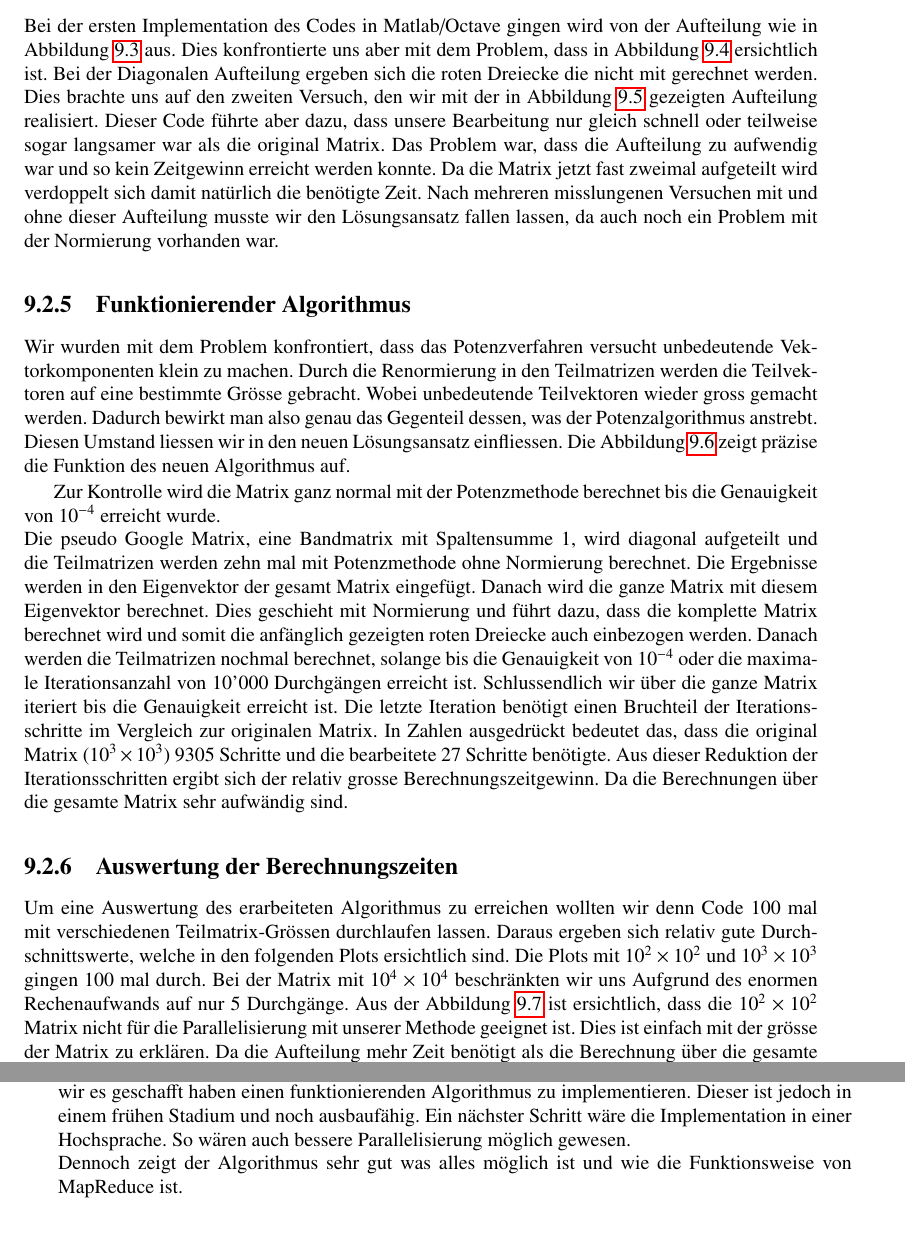
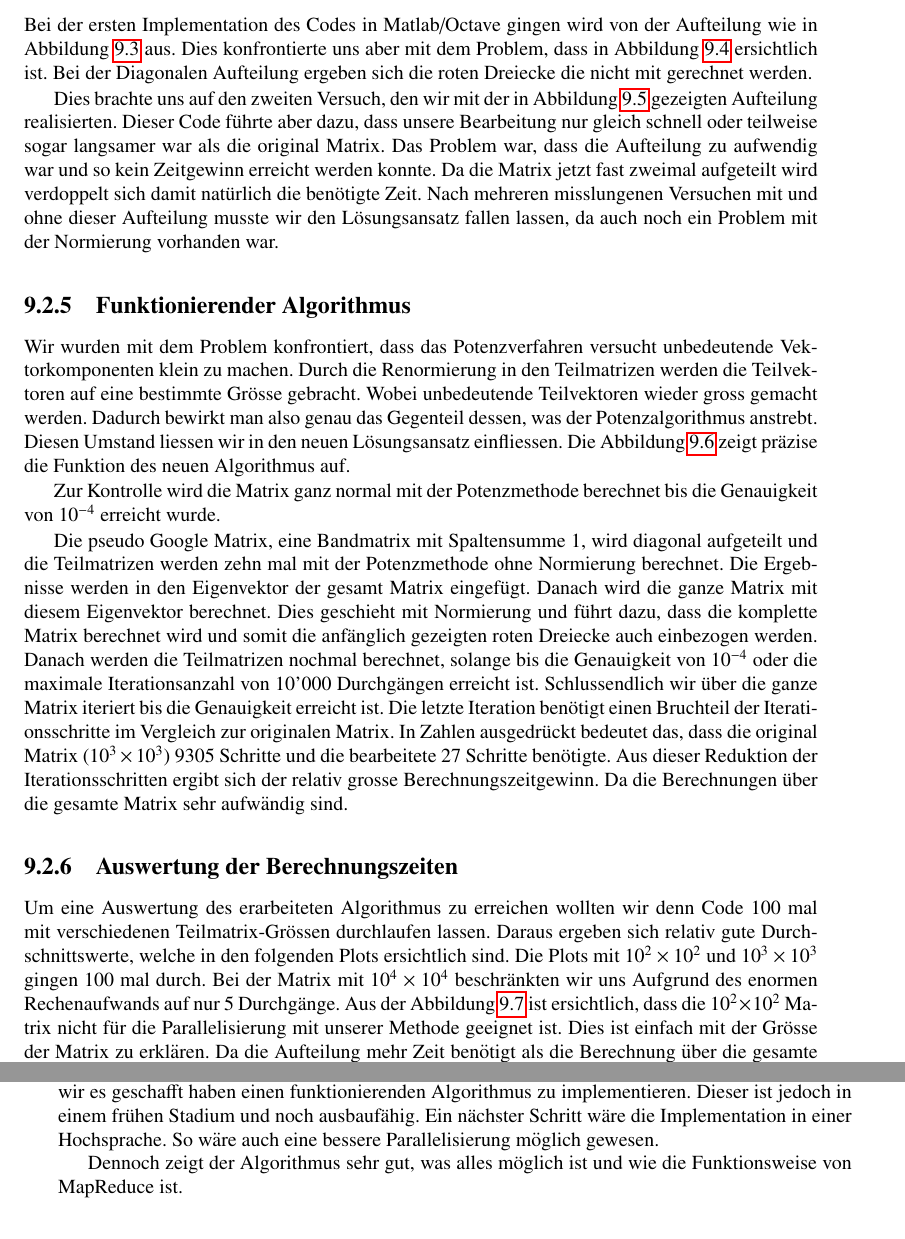
Before and after one commit to dbrgn/SeminarHPC, a LaTeX thesis (skript/skript.tex, which reads skript/mapreduce/mapreduce.tex): two parts of pages 140 and 147 of 164, joined at a grey line, cut so that both start at the same text. Compiled offline with pdfLaTeX.

Commit message:
Fix Typos

```diff
--- a/skript/mapreduce/mapreduce.tex
+++ b/skript/mapreduce/mapreduce.tex
@@ -429,7 +422,7 @@ Bei der ersten Implementation des Codes in Matlab/Octave gingen wird von der Auf
 \caption{Dreiecksproblem bei der Aufteilung}
 \label{111}
 \end{figure}
-Dies brachte uns auf den zweiten Versuch, den wir mit der in Abbildung \ref{11} gezeigten Aufteilung realisiert. Dieser Code f"uhrte aber dazu, dass unsere Bearbeitung nur gleich schnell oder teilweise sogar langsamer war als die original Matrix. Das Problem war, dass die Aufteilung zu aufwendig war und so kein Zeitgewinn erreicht werden konnte. Da die Matrix jetzt fast zweimal aufgeteilt wird verdoppelt sich damit nat"urlich die ben"otigte Zeit. Nach mehreren misslungenen Versuchen mit und ohne dieser Aufteilung musste wir den L"osungsansatz fallen lassen, da auch noch ein Problem mit der Normierung vorhanden war.
+Dies brachte uns auf den zweiten Versuch, den wir mit der in Abbildung \ref{11} gezeigten Aufteilung realisierten. Dieser Code f"uhrte aber dazu, dass unsere Bearbeitung nur gleich schnell oder teilweise sogar langsamer war als die original Matrix. Das Problem war, dass die Aufteilung zu aufwendig war und so kein Zeitgewinn erreicht werden konnte. Da die Matrix jetzt fast zweimal aufgeteilt wird verdoppelt sich damit nat"urlich die ben"otigte Zeit. Nach mehreren misslungenen Versuchen mit und ohne dieser Aufteilung musste wir den L"osungsansatz fallen lassen, da auch noch ein Problem mit der Normierung vorhanden war.
 \begin{figure}[H]
 \begin{center}
 \begin{tikzpicture}[scale = 0.4]
@@ -548,8 +541,9 @@ Diesen Umstand liessen wir in den neuen L"osungsansatz einfliessen. Die Abbildun
 \end{figure}
 
 
-Zur Kontrolle wird die Matrix ganz normal mit der Potenzmethode berechnet bis die Genauigkeit von $10^{-4}$ erreicht wurde.\\
-  Die pseudo Google Matrix, eine Bandmatrix mit Spaltensumme 1, wird diagonal aufgeteilt und die Teilmatrizen werden zehn mal mit Potenzmethode ohne Normierung berechnet. Die Ergebnisse werden in den Eigenvektor der gesamt Matrix eingef"ugt. Danach wird die ganze Matrix mit diesem Eigenvektor berechnet. Dies geschieht mit Normierung und f"uhrt dazu, dass die komplette Matrix berechnet wird und somit die anf"anglich gezeigten roten Dreiecke auch einbezogen werden. Danach werden die Teilmatrizen nochmal berechnet, solange bis die Genauigkeit von $10^{-4}$ oder die maximale Iterationsanzahl von 10'000 Durchg"angen erreicht ist. Schlussendlich wir "uber die ganze Matrix iteriert bis die Genauigkeit erreicht ist. Die letzte Iteration ben"otigt einen Bruchteil der Iterationsschritte im Vergleich zur originalen Matrix. In Zahlen ausgedr"uckt bedeutet das, dass die original Matrix ($10^3\times10^3$) 9305 Schritte und die bearbeitete 27 Schritte ben"otigte. Aus dieser Reduktion der Iterationsschritten ergibt sich der relativ grosse Berechnungszeitgewinn. Da die Berechnungen "uber die gesamte Matrix sehr aufw"andig sind.
+Zur Kontrolle wird die Matrix ganz normal mit der Potenzmethode berechnet bis die Genauigkeit von $10^{-4}$ erreicht wurde.
+
+Die pseudo Google Matrix, eine Bandmatrix mit Spaltensumme 1, wird diagonal aufgeteilt und die Teilmatrizen werden zehn mal mit der Potenzmethode ohne Normierung berechnet. Die Ergebnisse werden in den Eigenvektor der gesamt Matrix eingef"ugt. Danach wird die ganze Matrix mit diesem Eigenvektor berechnet. Dies geschieht mit Normierung und f"uhrt dazu, dass die komplette Matrix berechnet wird und somit die anf"anglich gezeigten roten Dreiecke auch einbezogen werden. Danach werden die Teilmatrizen nochmal berechnet, solange bis die Genauigkeit von $10^{-4}$ oder die maximale Iterationsanzahl von 10'000 Durchg"angen erreicht ist. Schlussendlich wir "uber die ganze Matrix iteriert bis die Genauigkeit erreicht ist. Die letzte Iteration ben"otigt einen Bruchteil der Iterationsschritte im Vergleich zur originalen Matrix. In Zahlen ausgedr"uckt bedeutet das, dass die original Matrix ($10^3\times10^3$) 9305 Schritte und die bearbeitete 27 Schritte ben"otigte. Aus dieser Reduktion der Iterationsschritten ergibt sich der relativ grosse Berechnungszeitgewinn. Da die Berechnungen "uber die gesamte Matrix sehr aufw"andig sind.
 \subsection[Auswertung]{Auswertung der Berechnungszeiten}
 Um eine Auswertung des erarbeiteten Algorithmus zu erreichen wollten wir denn Code 100 mal mit verschiedenen Teilmatrix-Gr"ossen durchlaufen lassen. Daraus ergeben sich relativ gute Durchschnittswerte, welche in den folgenden Plots ersichtlich sind. Die Plots mit $10^2\times10^2$ und $10^3\times10^3$ gingen 100 mal durch. Bei der Matrix mit $10^4\times10^4$ beschr"ankten wir uns Aufgrund des enormen Rechenaufwands auf nur 5 Durchg"ange.
 \begin{figure}
@@ -559,7 +553,7 @@ Um eine Auswertung des erarbeiteten Algorithmus zu erreichen wollten wir denn Co
 \caption{Auswertungs Plot $100\times100$}
 \label{q}
 \end{figure}
-Aus der Abbildung \ref{q} ist ersichtlich, dass die $10^2\times10^2$ Matrix nicht f"ur die Parallelisierung mit unserer Methode geeignet ist. Dies ist einfach mit der gr"osse der Matrix zu erkl"aren. Da die Aufteilung mehr Zeit ben"otigt als die Berechnung "uber die gesamte Matrix.
+Aus der Abbildung \ref{q} ist ersichtlich, dass die $10^2\times10^2$ Matrix nicht f"ur die Parallelisierung mit unserer Methode geeignet ist. Dies ist einfach mit der Gr"osse der Matrix zu erkl"aren. Da die Aufteilung mehr Zeit ben"otigt als die Berechnung "uber die gesamte Matrix.
 \begin{figure}
 \begin{center}
 \includegraphics[width=0.7\textwidth]{./mapreduce/PC1000.pdf}
@@ -596,8 +590,9 @@ Wie man beim Plot \ref{w} sehr gut sehen kann, bewirkt die Herabsetzung der Gren
 \end{figure}
 Ein sehr "ahnliches Bild ist bei den $250\times250$ Teilmatrizen zu erkennen (Abbildung \ref{ww}). Auch hier f"uhrt eine Halbierung der Iterationen zu einem Geschwindigkeitsgewinn. Jedoch tritt das selbe Symptom wie vorher auf. Dennoch kann diese Art der Anpassung je nach Situation einen Zeitgewinn mit sich f"uhren.
 \subsection{Fazit}
-Als Fazit aus unseren Versuchen mit dem Eigenwertproblem und MapReduce k"onnen wir sagen, dass wir es geschafft haben einen funktionierenden Algorithmus zu implementieren. Dieser ist jedoch in einem fr"uhen Stadium und noch ausbauf"ahig. Ein n"achster Schritt w"are die Implementation in einer Hochsprache. So w"aren auch bessere Parallelisierung m"oglich gewesen.\\
-Dennoch zeigt der Algorithmus sehr gut was alles m"oglich ist und wie die Funktionsweise von MapReduce ist.
+Als Fazit aus unseren Versuchen mit dem Eigenwertproblem und MapReduce k"onnen wir sagen, dass wir es geschafft haben einen funktionierenden Algorithmus zu implementieren. Dieser ist jedoch in einem fr"uhen Stadium und noch ausbauf"ahig. Ein n"achster Schritt w"are die Implementation in einer Hochsprache. So w"are auch eine bessere Parallelisierung m"oglich gewesen.
+
+Dennoch zeigt der Algorithmus sehr gut, was alles m"oglich ist und wie die Funktionsweise von MapReduce ist.
 
 \printbibliography[heading=subbibliography]
 \end{refsection}
```
Also changed, not shown: skript/mapreduce/mapreduce.tex (21 more changed lines).
